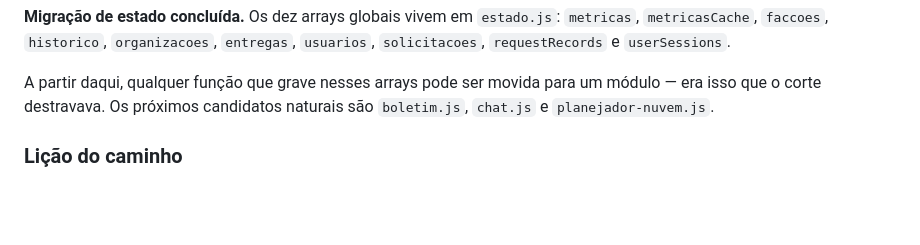
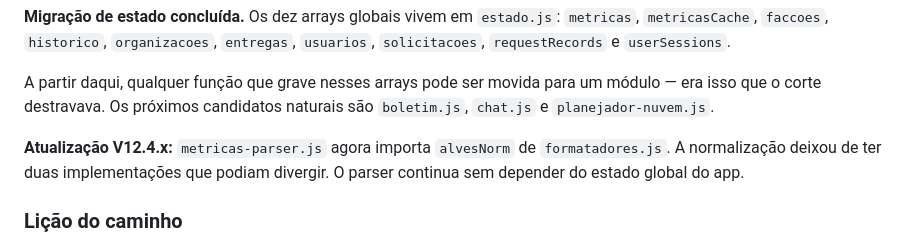
Before and after one commit to alvesjardimitalo-oss/high-os, a Markdown page: MODULARIZACAO.md, the part around the change. Rendered like a GitHub page; blank space fills up the shorter version.

Commit message:
docs: record shared normalization dependency

```diff
--- a/MODULARIZACAO.md
+++ b/MODULARIZACAO.md
@@ -16,6 +16,10 @@
 A partir daqui, qualquer função que grave nesses arrays pode ser movida
 para um módulo — era isso que o corte destravava. Os próximos candidatos
 naturais são `boletim.js`, `chat.js` e `planejador-nuvem.js`.
+
+**Atualização V12.4.x:** `metricas-parser.js` agora importa `alvesNorm` de
+`formatadores.js`. A normalização deixou de ter duas implementações que podiam
+divergir. O parser continua sem depender do estado global do app.
 
 ### Lição do caminho
 
```
